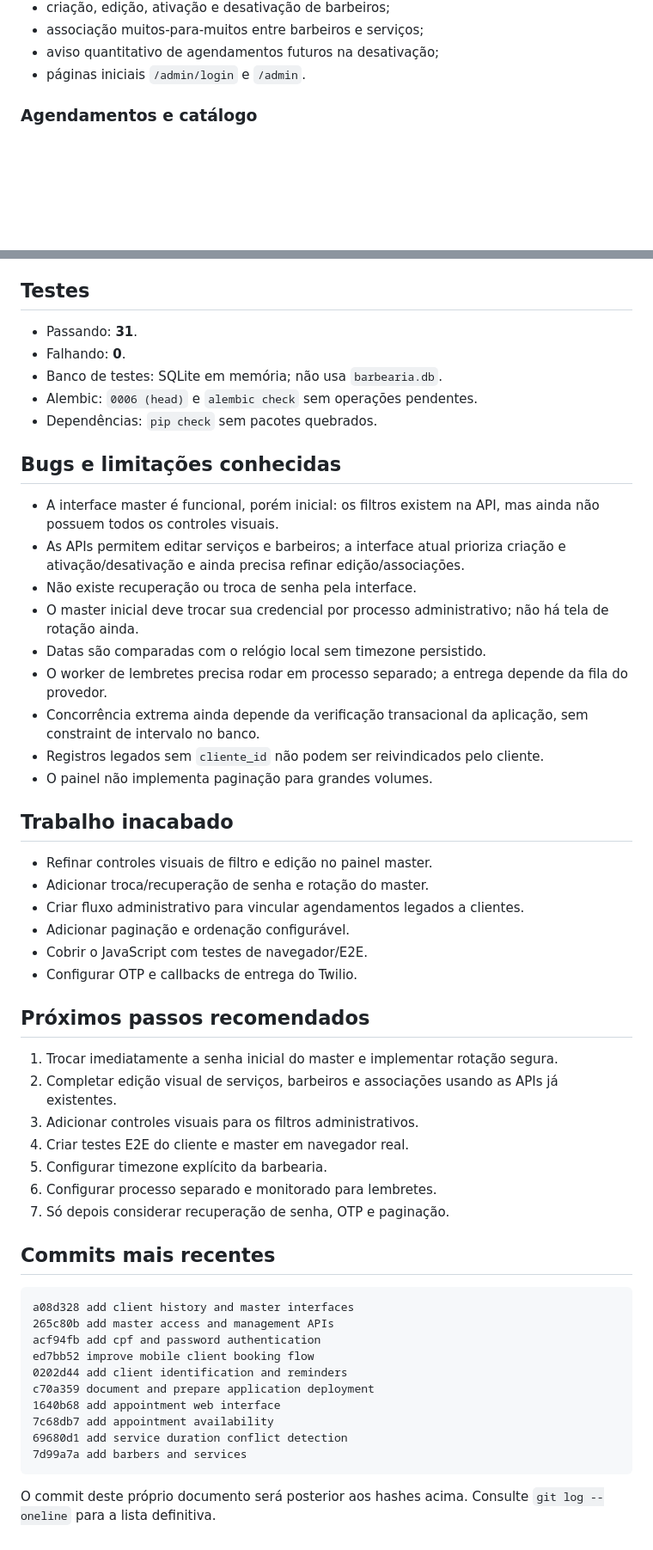
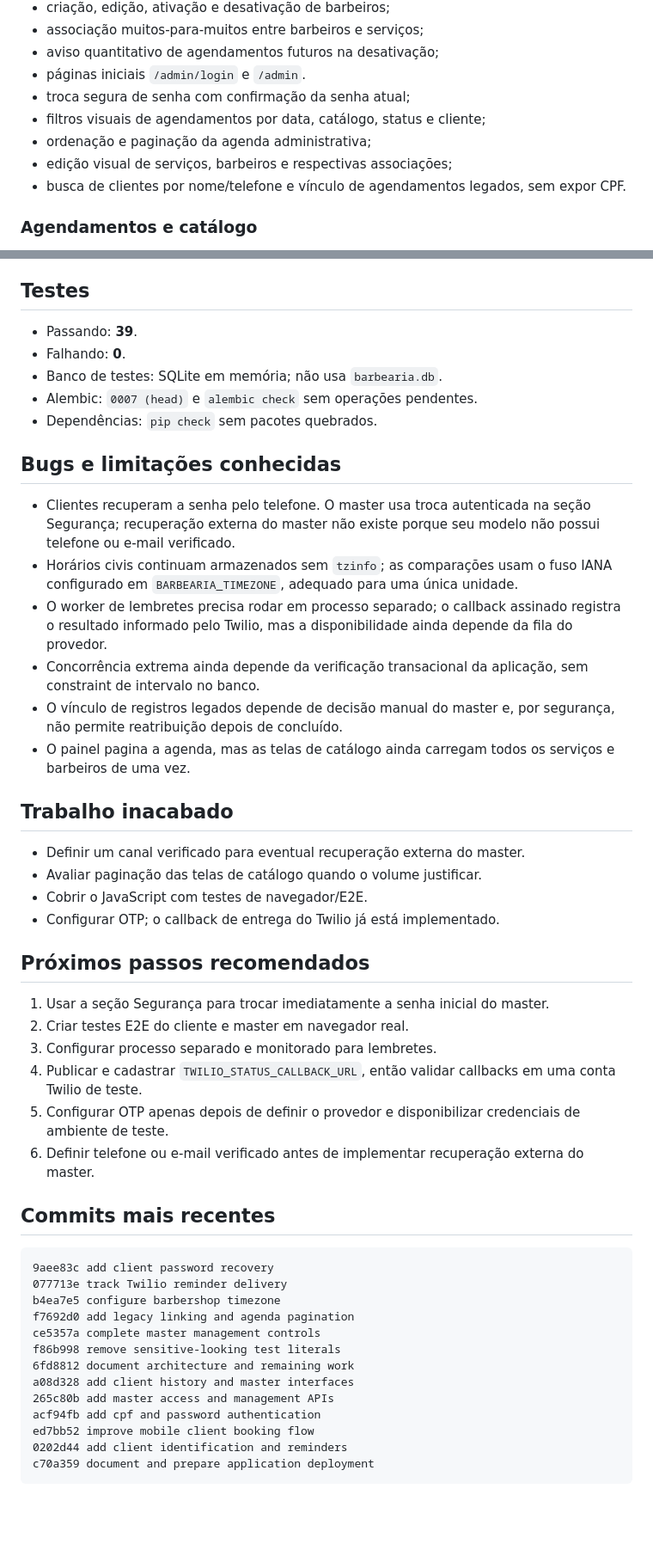
Before and after one commit to leodlz/Barbearia, a Markdown page: CODEX_HANDOFF.md, 2 parts joined by grey strips. Shown at 86% size. Drawn GitHub-style; blank space fills up the shorter version.

Commit message:
update completed system handoff

````diff
--- a/CODEX_HANDOFF.md
+++ b/CODEX_HANDOFF.md
@@ -60,6 +62,12 @@ FastAPI route
 - associação muitos-para-muitos entre barbeiros e serviços;
 - aviso quantitativo de agendamentos futuros na desativação;
 - páginas iniciais `/admin/login` e `/admin`.
+- troca segura de senha com confirmação da senha atual;
+- filtros visuais de agendamentos por data, catálogo, status e cliente;
+- ordenação e paginação da agenda administrativa;
+- edição visual de serviços, barbeiros e respectivas associações;
+- busca de clientes por nome/telefone e vínculo de agendamentos legados, sem
+  expor CPF.
 
 ### Agendamentos e catálogo
 
@@ -170,63 +186,62 @@ python -m pytest -q
 
 ## Testes
 
-- Passando: **31**.
+- Passando: **39**.
 - Falhando: **0**.
 - Banco de testes: SQLite em memória; não usa `barbearia.db`.
-- Alembic: `0006 (head)` e `alembic check` sem operações pendentes.
+- Alembic: `0007 (head)` e `alembic check` sem operações pendentes.
 - Dependências: `pip check` sem pacotes quebrados.
 
 ## Bugs e limitações conhecidas
 
-- A interface master é funcional, porém inicial: os filtros existem na API,
-  mas ainda não possuem todos os controles visuais.
-- As APIs permitem editar serviços e barbeiros; a interface atual prioriza
-  criação e ativação/desativação e ainda precisa refinar edição/associações.
-- Não existe recuperação ou troca de senha pela interface.
-- O master inicial deve trocar sua credencial por processo administrativo; não
-  há tela de rotação ainda.
-- Datas são comparadas com o relógio local sem timezone persistido.
-- O worker de lembretes precisa rodar em processo separado; a entrega depende
-  da fila do provedor.
+- Clientes recuperam a senha pelo telefone. O master usa troca autenticada na
+  seção Segurança; recuperação externa do master não existe porque seu modelo
+  não possui telefone ou e-mail verificado.
+- Horários civis continuam armazenados sem `tzinfo`; as comparações usam o fuso
+  IANA configurado em `BARBEARIA_TIMEZONE`, adequado para uma única unidade.
+- O worker de lembretes precisa rodar em processo separado; o callback assinado
+  registra o resultado informado pelo Twilio, mas a disponibilidade ainda
+  depende da fila do provedor.
 - Concorrência extrema ainda depende da verificação transacional da aplicação,
   sem constraint de intervalo no banco.
-- Registros legados sem `cliente_id` não podem ser reivindicados pelo cliente.
-- O painel não implementa paginação para grandes volumes.
+- O vínculo de registros legados depende de decisão manual do master e, por
+  segurança, não permite reatribuição depois de concluído.
+- O painel pagina a agenda, mas as telas de catálogo ainda carregam todos os
+  serviços e barbeiros de uma vez.
 
 ## Trabalho inacabado
 
-- Refinar controles visuais de filtro e edição no painel master.
-- Adicionar troca/recuperação de senha e rotação do master.
-- Criar fluxo administrativo para vincular agendamentos legados a clientes.
-- Adicionar paginação e ordenação configurável.
+- Definir um canal verificado para eventual recuperação externa do master.
+- Avaliar paginação das telas de catálogo quando o volume justificar.
 - Cobrir o JavaScript com testes de navegador/E2E.
-- Configurar OTP e callbacks de entrega do Twilio.
+- Configurar OTP; o callback de entrega do Twilio já está implementado.
 
 ## Próximos passos recomendados
 
-1. Trocar imediatamente a senha inicial do master e implementar rotação segura.
-2. Completar edição visual de serviços, barbeiros e associações usando as APIs
-   já existentes.
-3. Adicionar controles visuais para os filtros administrativos.
-4. Criar testes E2E do cliente e master em navegador real.
-5. Configurar timezone explícito da barbearia.
-6. Configurar processo separado e monitorado para lembretes.
-7. Só depois considerar recuperação de senha, OTP e paginação.
+1. Usar a seção Segurança para trocar imediatamente a senha inicial do master.
+2. Criar testes E2E do cliente e master em navegador real.
+3. Configurar processo separado e monitorado para lembretes.
+4. Publicar e cadastrar `TWILIO_STATUS_CALLBACK_URL`, então validar callbacks em
+   uma conta Twilio de teste.
+5. Configurar OTP apenas depois de definir o provedor e disponibilizar
+   credenciais de ambiente de teste.
+6. Definir telefone ou e-mail verificado antes de implementar recuperação
+   externa do master.
 
 ## Commits mais recentes
 
 ```text
+9aee83c add client password recovery
+077713e track Twilio reminder delivery
+b4ea7e5 configure barbershop timezone
+f7692d0 add legacy linking and agenda pagination
+ce5357a complete master management controls
+f86b998 remove sensitive-looking test literals
+6fd8812 document architecture and remaining work
 a08d328 add client history and master interfaces
 265c80b add master access and management APIs
 acf94fb add cpf and password authentication
 ed7bb52 improve mobile client booking flow
 0202d44 add client identification and reminders
 c70a359 document and prepare application deployment
-1640b68 add appointment web interface
-7c68db7 add appointment availability
-69680d1 add service duration conflict detection
-7d99a7a add barbers and services
 ```
-
-O commit deste próprio documento será posterior aos hashes acima. Consulte
-`git log --oneline` para a lista definitiva.
````
Also changed, not shown: other parts of CODEX_HANDOFF.md (+13 -3 lines).
